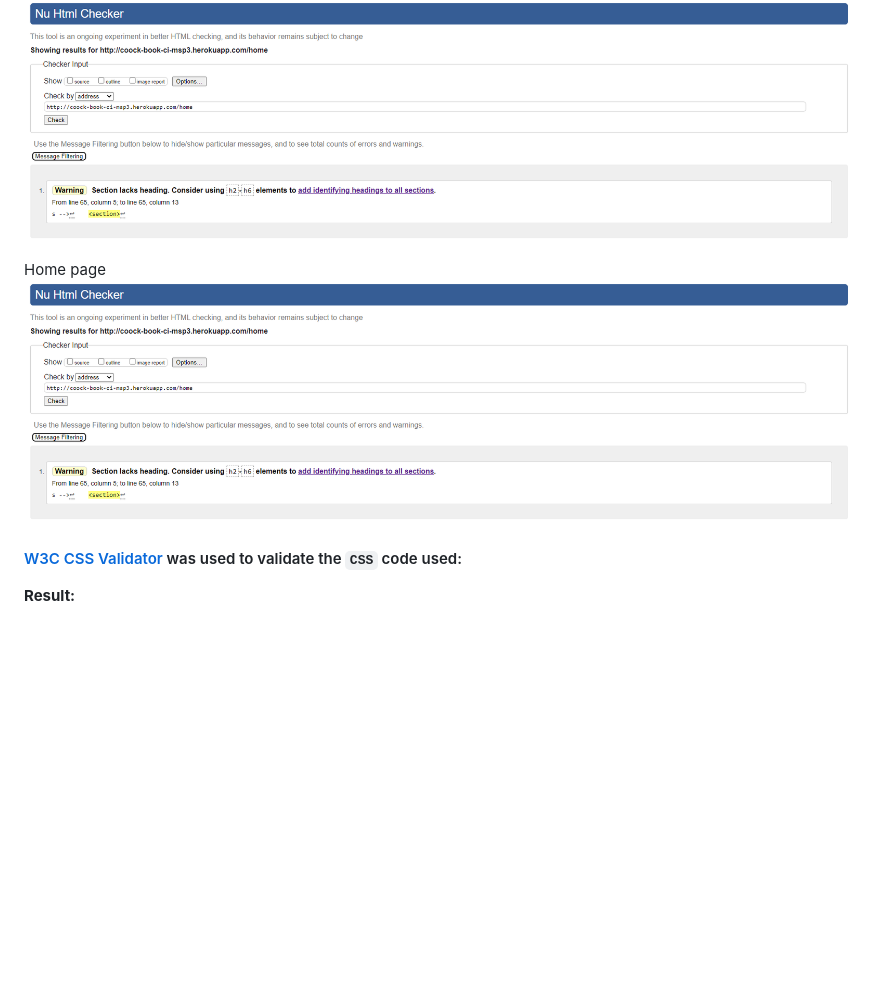
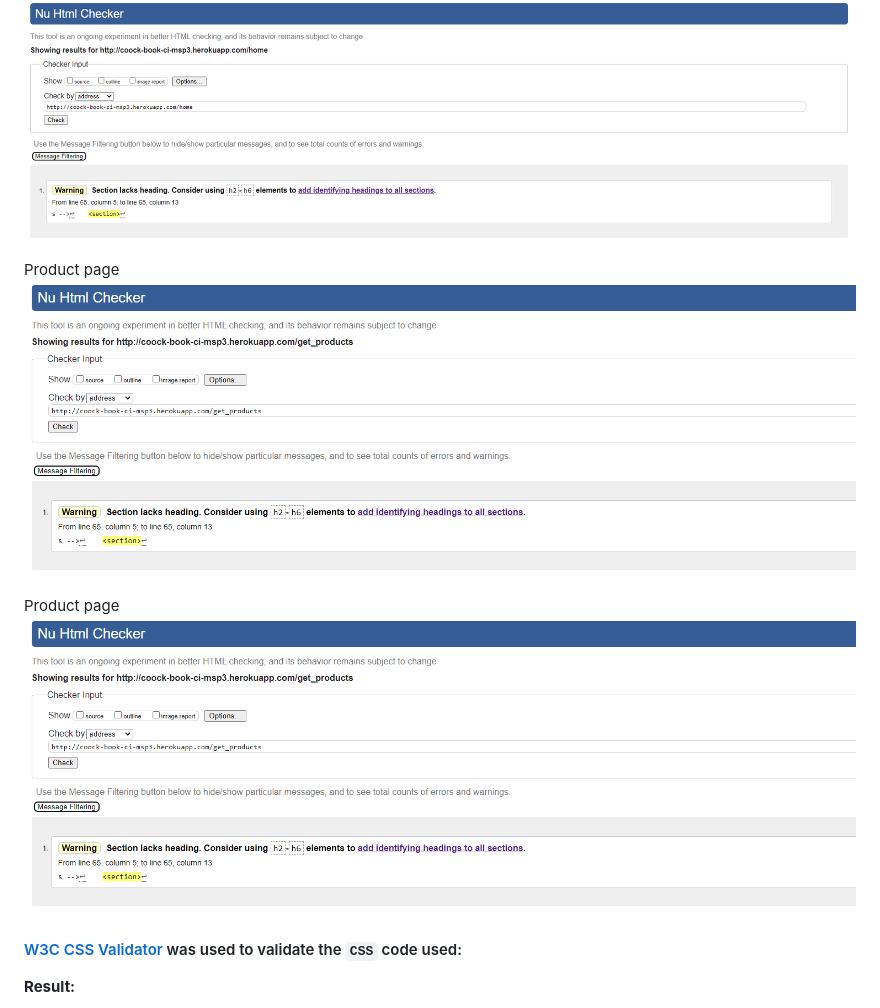
Before and after one commit to Code-Institute-Submissions/PerkunasKF-coock-book_CI-MPS3-3.0, a Markdown page: TESTING.md, the part around the change. GitHub-like rendering; pictures changed too: assets/testing/htm-validation-product.png (added); blank space fills up the shorter version.

```diff
--- a/TESTING.md
+++ b/TESTING.md
@@ -146,8 +146,11 @@
 Home page
 ![Home page HTML Validation Results](assets/testing/html-validation.png)
 
-Home page
-![Home page HTML Validation Results](assets/testing/html-validation.png)
+Product page
+![Product page HTML Validation Results](assets/testing/htm-validation-product.png)
+
+Product page
+![Product page HTML Validation Results](assets/testing/htm-validation-product.png)
 
 #### [W3C CSS Validator](https://jigsaw.w3.org/css-validator/ "Link to W3C CSS Validator") was used to validate the `CSS` code used:
 
```
Also changed, not shown: 1 other file.
